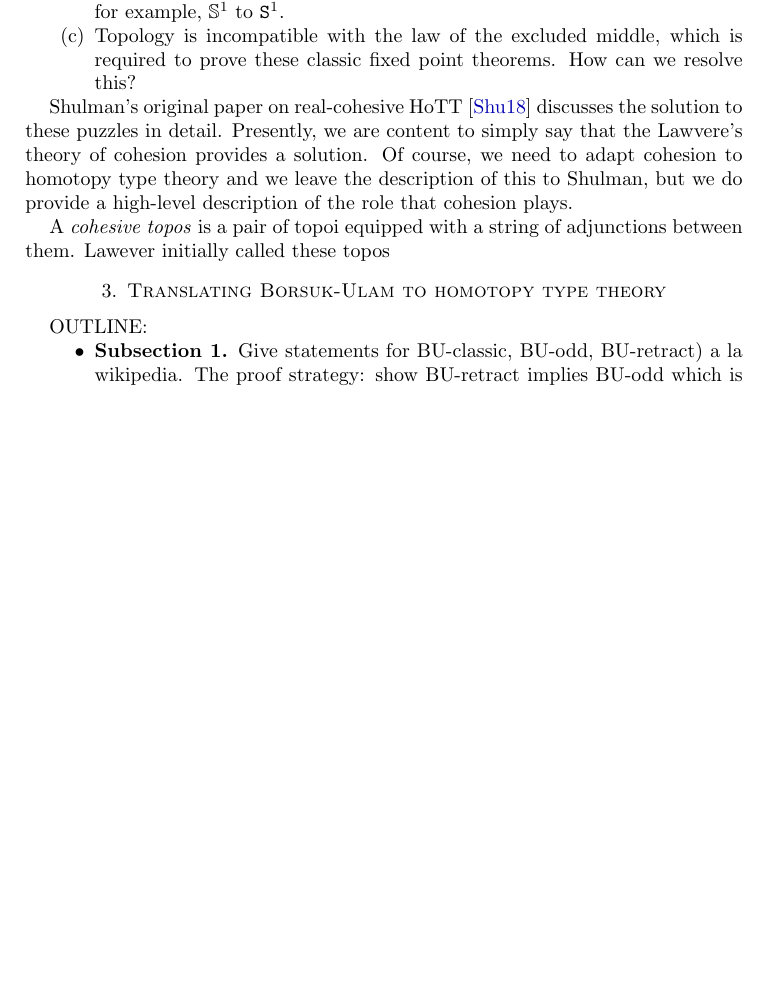
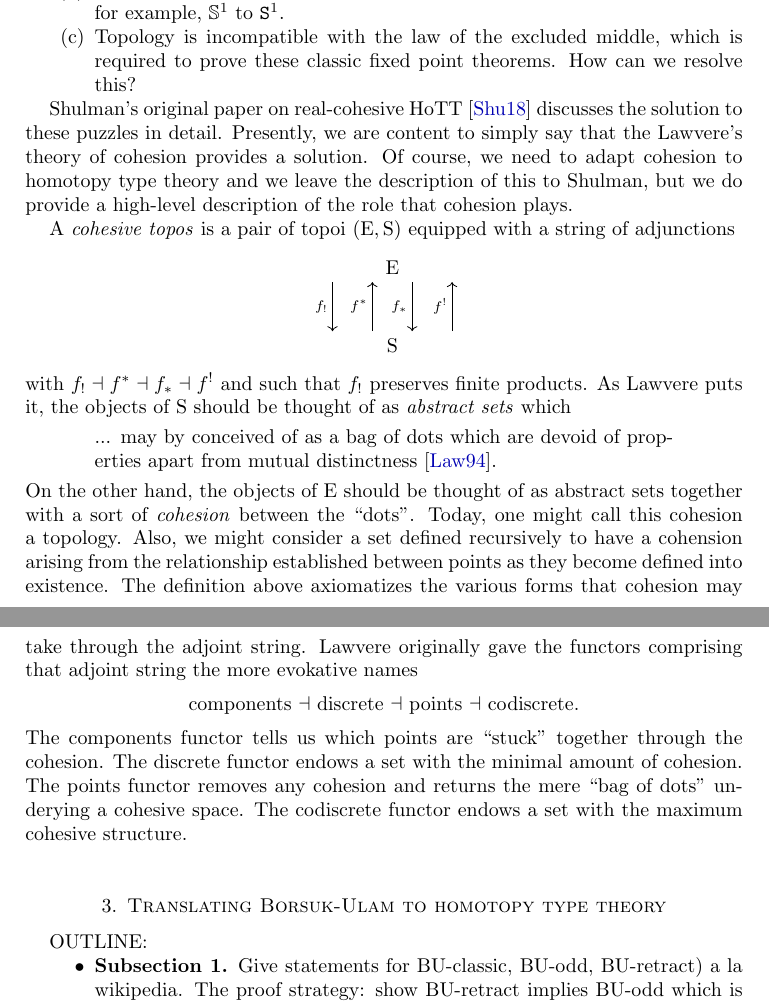
Before and after one commit to mikeshulman/appcoh, a LaTeX paper (appcoh.tex): part of page 2 of 4 before the commit and two parts of pages 2 and 3 of 5 after it, the two joined at a grey line, cut so that both start at the same text, the shorter picture padded with empty space. Compiled offline with pdfLaTeX.

Commit message:
added to 'cohesive' section

```diff
--- a/appcoh.tex
+++ b/appcoh.tex
@@ -144,9 +144,52 @@ we need to adapt cohesion to homotopy type theory and we
 leave the description of this to Shulman, but we do provide
 a high-level description of the role that cohesion plays.
 
-A \emph{cohesive topos} is a pair of topoi equipped with a
-string of adjunctions between them.  Lawever initially
-called these topos
+A \emph{cohesive topos} is a pair of topoi
+$ ( \cat{E}, \cat{S} ) $ equipped with a string of
+adjunctions
+\[
+\begin{tikzcd}[row sep = 25pt]
+  \cat{E}
+    \arrow[d, shift left = 1em, "f_\ast"']
+    \arrow[d, shift right = 3em, "f_!"'] \\
+  \cat{S}
+    \arrow[u, shift left = 1em, "f^\ast"]
+    \arrow[u, shift right = 3em, "f^!"]
+\end{tikzcd}
+\]
+with $ f_! \dashv f^\ast \dashv f_\ast \dashv f^! $ and such
+that $ f_! $ preserves finite products.  As Lawvere puts it,
+the objects of $ \cat{S} $ should be thought of as
+\emph{abstract sets} which
+\begin{quote}
+  ... may by conceived of as a bag of dots which are devoid
+  of properties apart from mutual distinctness \cite{lawvere:cohesive}.
+\end{quote}
+On the other hand, the objects of $ \cat{E} $ should be
+thought of as abstract sets together with a sort of
+\emph{cohesion} between the ``dots''.  Today, one might call
+this cohesion a topology. Also, we might consider a set
+defined recursively to have a cohension arising from the
+relationship established between points as they become
+defined into existence.  The definition above axiomatizes
+the various forms that cohesion may take through the adjoint
+string. Lawvere originally gave the functors comprising that
+adjoint string the more evokative names
+\begin{center}
+  components $ \dashv $ discrete $ \dashv $ points $ \dashv
+  $ codiscrete.
+\end{center}
+The components functor tells us which points are ``stuck''
+together through the cohesion. The discrete functor endows a
+set with the minimal amount of cohesion. The points functor
+removes any cohesion and returns the mere ``bag of dots''
+underying a cohesive space. The codiscrete functor endows a
+set with the maximum cohesive structure.
+
+
+
+
+
 
 
 
```
Also changed, not shown: assets/appcoh.bib (+19 -0 lines), appcoh.pdf (added), 1 other file.
